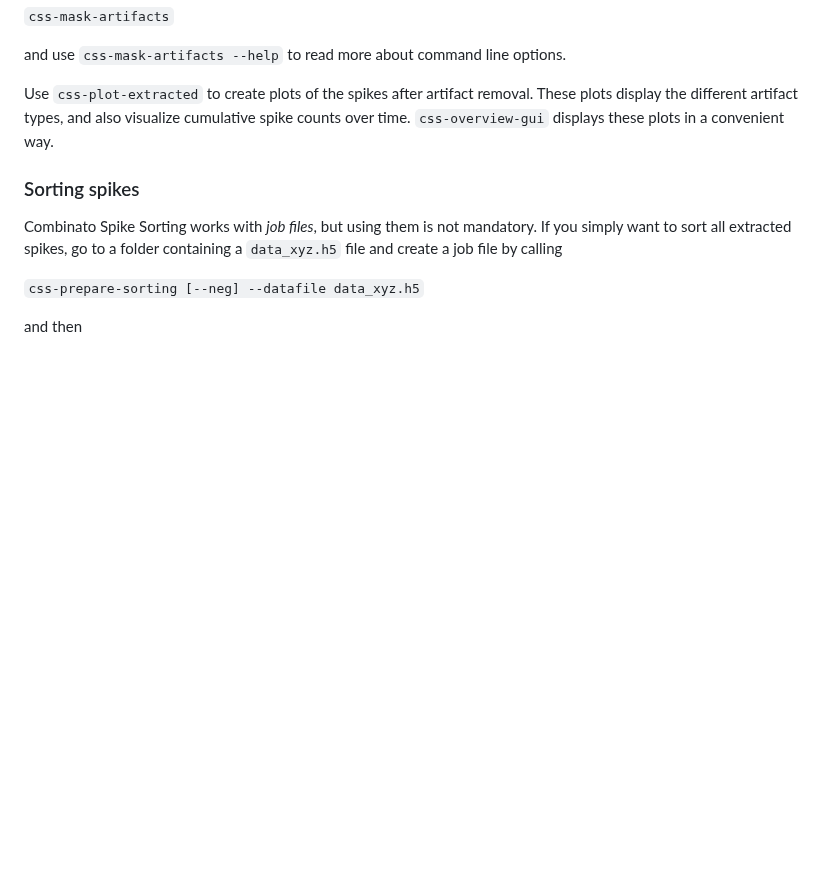
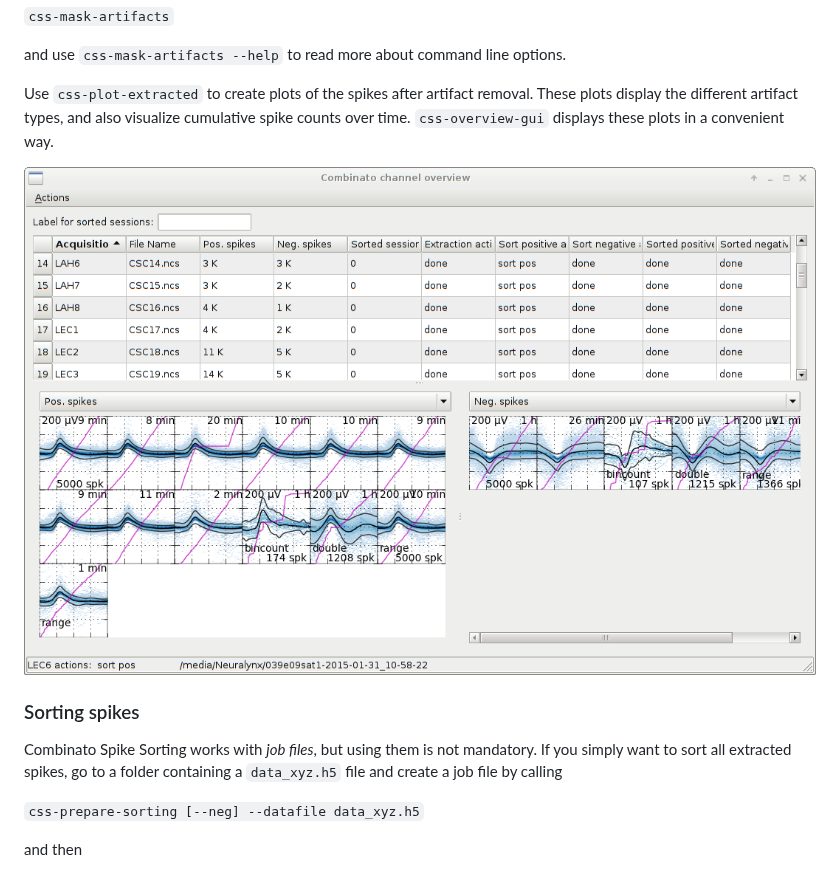
Before and after one commit to jniediek/combinato, a Markdown page: README.md, the part around the change. Drawn GitHub-style; pictures changed too: doc/screenshot_css-overview-gui.png (added); blank space fills up the shorter version.

```diff
--- a/README.md
+++ b/README.md
@@ -148,6 +148,8 @@ and then
 and use `css-mask-artifacts --help` to read more about command line options.
 
 Use `css-plot-extracted` to create plots of the spikes after artifact removal. These plots display the different artifact types, and also visualize cumulative spike counts over time. `css-overview-gui` displays these plots in a convenient way.
+
+![Screenshot of css-overview-gui](doc/screenshot_css-overview-gui.png "Screenshot")
 
 
 ### Sorting spikes
```
Also changed, not shown: 3 other files.
